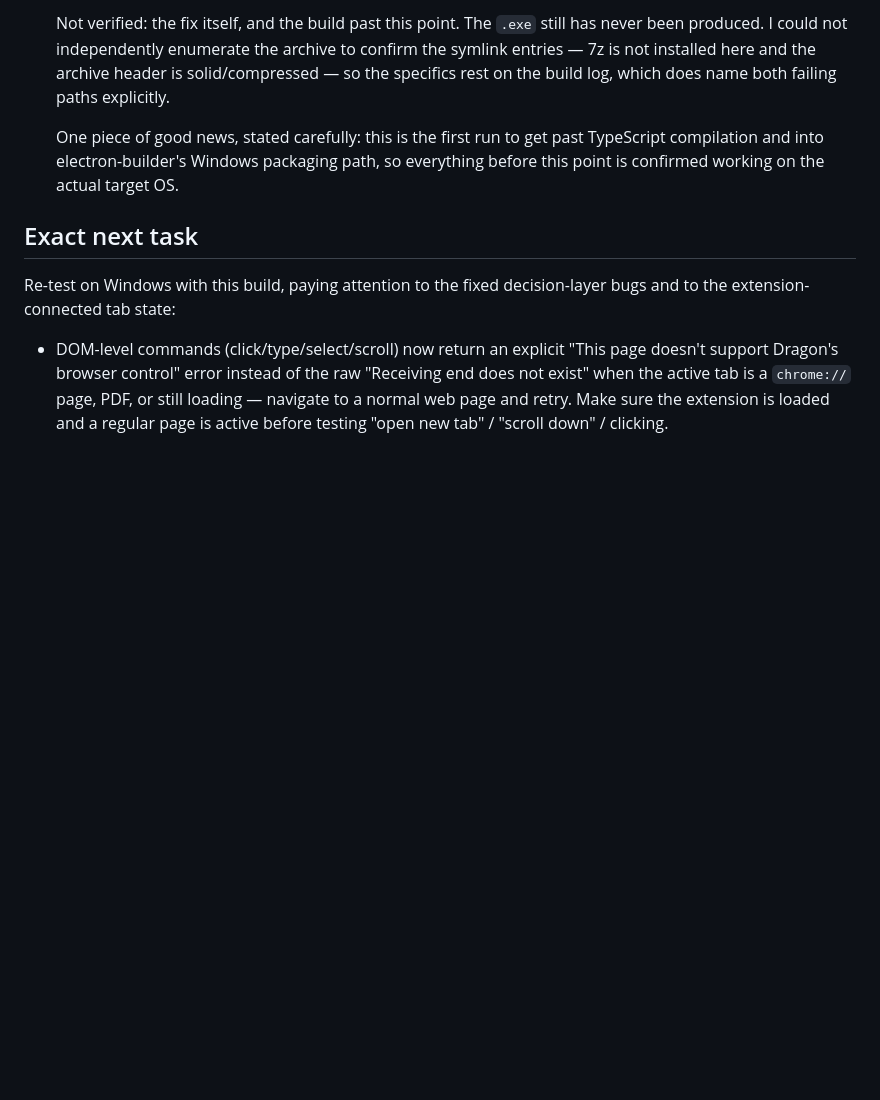
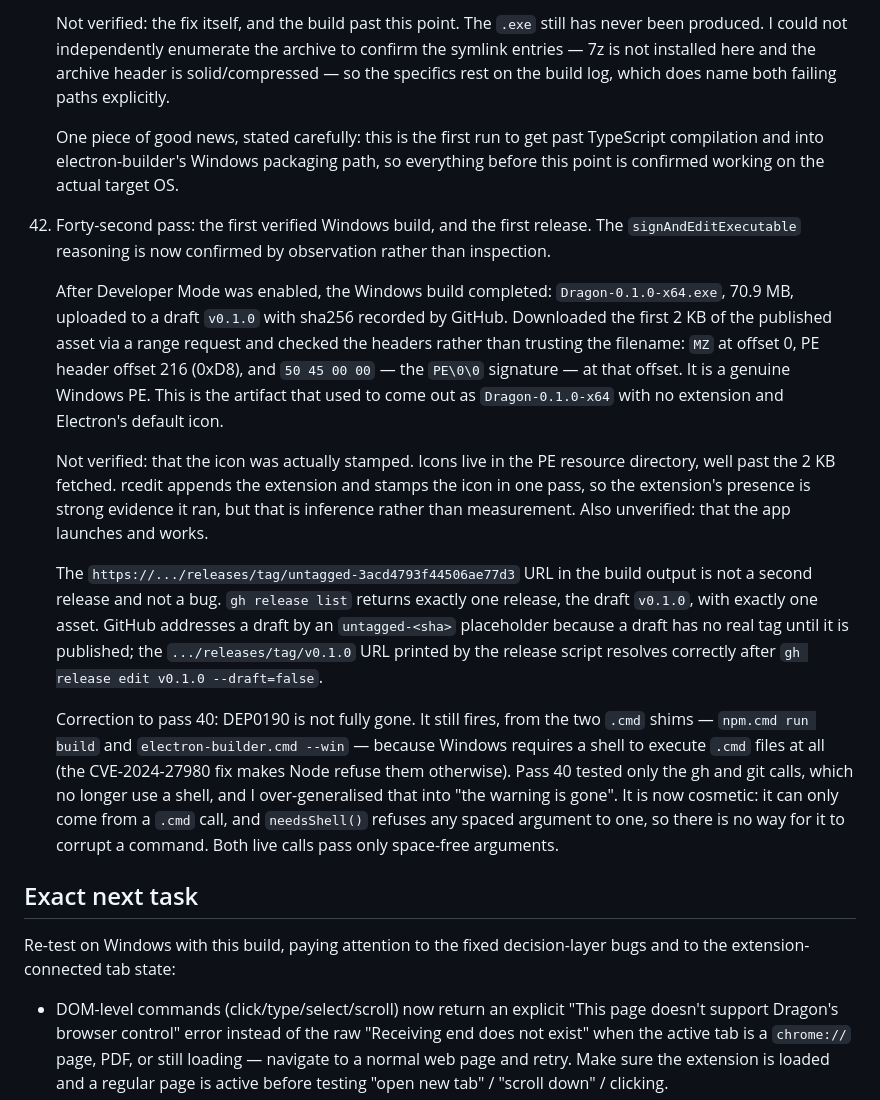
Before and after one commit to Hardik500/dragon-voice-control, a Markdown page: PROGRESS.md, the part around the change. GitHub-like rendering; blank space fills up the shorter version.

Commit message:
record the first verified Windows build and first release
The signAndEditExecutable reasoning is now confirmed by observation, not
inspection.

After Developer Mode was enabled the Windows build completed:
Dragon-0.1.0-x64.exe, 70.9 MB, uploaded to a draft v0.1.0 with sha256 recorded by
GitHub. Checked the published asset's headers rather than trusting the filename,
using a 2 KB range request: MZ at offset 0, PE header offset 216 (0xD8), and
50 45 00 00 -- the PE\0\0 signature -- at that offset. It is a genuine Windows PE.
This is the artifact that used to come out as Dragon-0.1.0-x64 with no extension
and Electron's default icon.

Not verified: that the icon was stamped. Icons live in the resource directory,
past the 2 KB fetched. rcedit appends the extension and stamps the icon in one
pass, so the extension is strong evidence it ran, but that is inference not
measurement. Also unverified: that the app launches.

The untagged-3acd4793f44506ae77d3 URL in the build output is not a second release
and not a bug. gh release list returns exactly one release, the draft v0.1.0,
with exactly one asset. GitHub addresses a draft by an untagged-<sha> placeholder
because a draft has no real tag until published.

Correction to pass 40: DEP0190 is not fully gone. It still fires from the two .cmd
shims, because Windows requires a shell to execute .cmd files at all. Pass 40
tested only the gh and git calls, which no longer use a shell, and I
over-generalised that into "the warning is gone". It is now cosmetic: it can only
come from a .cmd call, and needsShell() refuses any spaced argument to one, so it
cannot corrupt a command. Both live calls pass only space-free arguments.

```diff
--- a/PROGRESS.md
+++ b/PROGRESS.md
@@ -1028,6 +1028,37 @@ location ("open downloads"). Repeat one direct command in each activation mode.
       compilation and into electron-builder's Windows packaging path, so everything before this
       point is confirmed working on the actual target OS.
 
+  42. Forty-second pass: the first verified Windows build, and the first release. The
+      `signAndEditExecutable` reasoning is now confirmed by observation rather than inspection.
+
+      After Developer Mode was enabled, the Windows build completed:
+      `Dragon-0.1.0-x64.exe`, 70.9 MB, uploaded to a draft `v0.1.0` with sha256 recorded by
+      GitHub. Downloaded the first 2 KB of the published asset via a range request and checked
+      the headers rather than trusting the filename: `MZ` at offset 0, PE header offset 216
+      (0xD8), and `50 45 00 00` — the `PE\0\0` signature — at that offset. It is a genuine
+      Windows PE. This is the artifact that used to come out as `Dragon-0.1.0-x64` with no
+      extension and Electron's default icon.
+
+      Not verified: that the icon was actually stamped. Icons live in the PE resource
+      directory, well past the 2 KB fetched. rcedit appends the extension and stamps the icon
+      in one pass, so the extension's presence is strong evidence it ran, but that is inference
+      rather than measurement. Also unverified: that the app launches and works.
+
+      The `https://.../releases/tag/untagged-3acd4793f44506ae77d3` URL in the build output is
+      not a second release and not a bug. `gh release list` returns exactly one release, the
+      draft `v0.1.0`, with exactly one asset. GitHub addresses a draft by an `untagged-<sha>`
+      placeholder because a draft has no real tag until it is published; the
+      `.../releases/tag/v0.1.0` URL printed by the release script resolves correctly after
+      `gh release edit v0.1.0 --draft=false`.
+
+      Correction to pass 40: DEP0190 is not fully gone. It still fires, from the two `.cmd`
+      shims — `npm.cmd run build` and `electron-builder.cmd --win` — because Windows requires
+      a shell to execute `.cmd` files at all (the CVE-2024-27980 fix makes Node refuse them
+      otherwise). Pass 40 tested only the gh and git calls, which no longer use a shell, and I
+      over-generalised that into "the warning is gone". It is now cosmetic: it can only come
+      from a `.cmd` call, and `needsShell()` refuses any spaced argument to one, so there is no
+      way for it to corrupt a command. Both live calls pass only space-free arguments.
+
 ## Exact next task
 
 Re-test on Windows with this build, paying attention to the fixed decision-layer bugs and to
```
